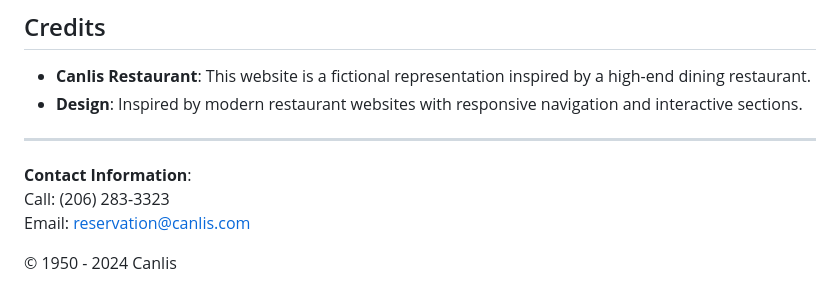
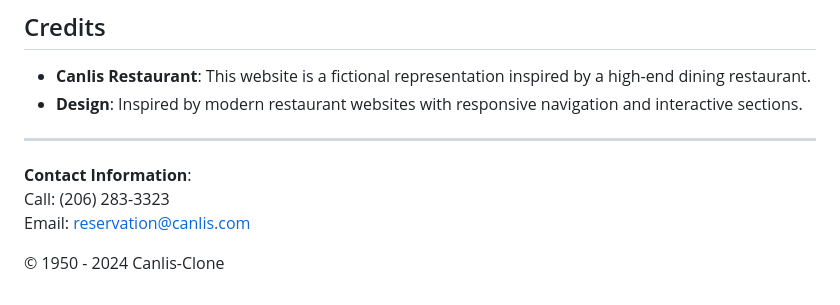
Before and after one commit to Vikas2604/Canlis-clone, a Markdown page: README.md, the part around the change. GitHub-like rendering.

```diff
--- a/README.md
+++ b/README.md
@@ -90,4 +90,4 @@ Contributions are welcome! To contribute:
 Call: (206) 283-3323
 Email: [reservation@canlis.com](mailto:reservation@canlis.com)
 
-© 1950 - 2024 Canlis
+© 1950 - 2024 Canlis-Clone
```
